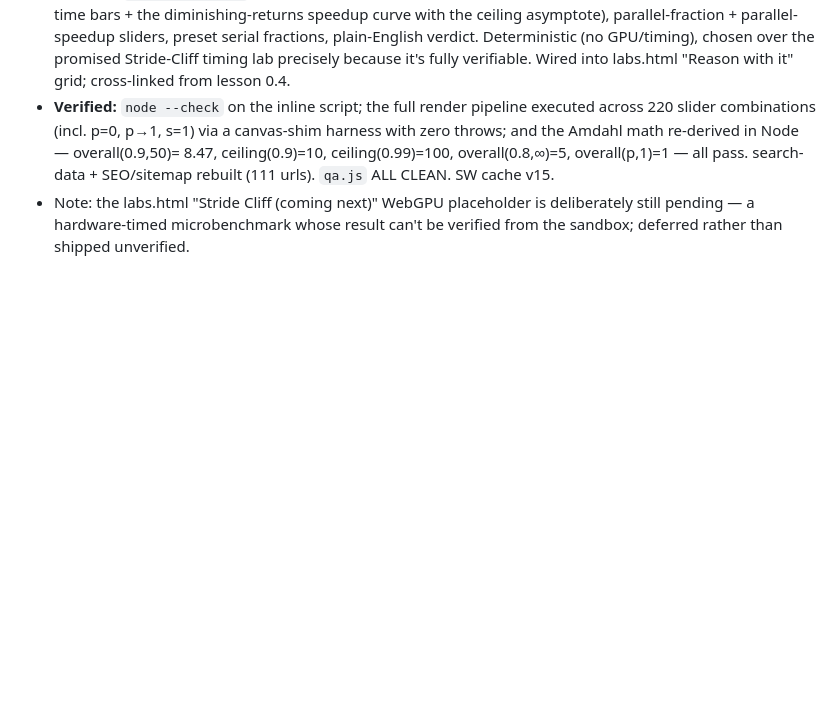
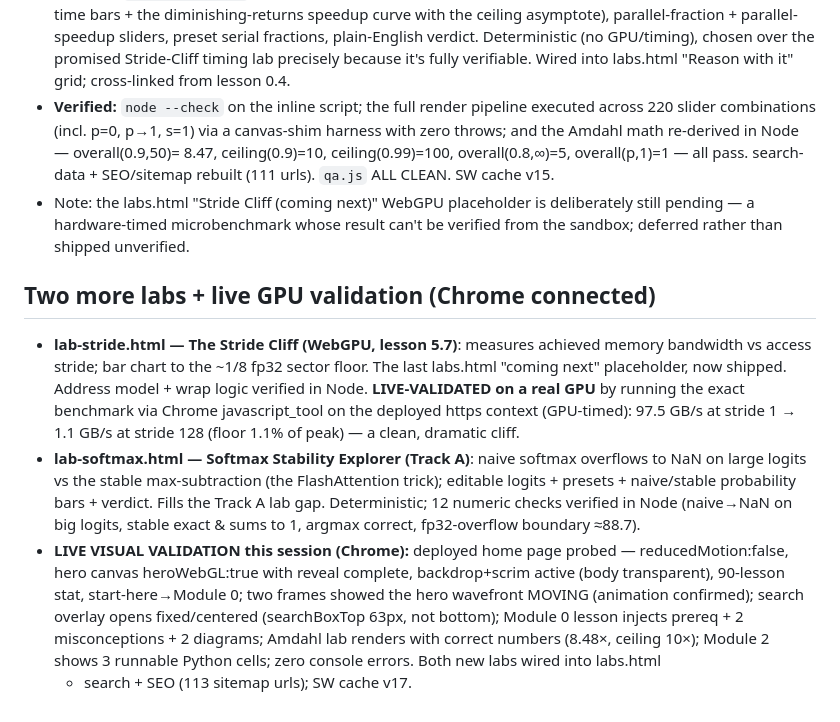
Before and after one commit to saipavan333/gpu-mastery, a Markdown page: TRACKS-PROGRESS.md, the part around the change. Drawn GitHub-style; blank space fills up the shorter version.

Commit message:
Ledger: two new labs (stride-cliff live-validated on GPU 97.5->1.1 GB/s; softmax stability) + full live Chrome validation record

```diff
--- a/TRACKS-PROGRESS.md
+++ b/TRACKS-PROGRESS.md
@@ -567,3 +567,25 @@ remains deferred by the owner's explicit "build product, defer selling" decision
 - Note: the labs.html "Stride Cliff (coming next)" WebGPU placeholder is deliberately
   still pending — a hardware-timed microbenchmark whose result can't be verified from
   the sandbox; deferred rather than shipped unverified.
+
+## Two more labs + live GPU validation (Chrome connected)
+
+- **lab-stride.html — The Stride Cliff (WebGPU, lesson 5.7)**: measures achieved
+  memory bandwidth vs access stride; bar chart to the ~1/8 fp32 sector floor. The
+  last labs.html "coming next" placeholder, now shipped. Address model + wrap logic
+  verified in Node. **LIVE-VALIDATED on a real GPU** by running the exact benchmark
+  via Chrome javascript_tool on the deployed https context (GPU-timed): 97.5 GB/s at
+  stride 1 → 1.1 GB/s at stride 128 (floor 1.1% of peak) — a clean, dramatic cliff.
+- **lab-softmax.html — Softmax Stability Explorer (Track A)**: naive softmax overflows
+  to NaN on large logits vs the stable max-subtraction (the FlashAttention trick);
+  editable logits + presets + naive/stable probability bars + verdict. Fills the
+  Track A lab gap. Deterministic; 12 numeric checks verified in Node (naive→NaN on big
+  logits, stable exact & sums to 1, argmax correct, fp32-overflow boundary ≈88.7).
+- **LIVE VISUAL VALIDATION this session (Chrome):** deployed home page probed —
+  reducedMotion:false, hero canvas heroWebGL:true with reveal complete, backdrop+scrim
+  active (body transparent), 90-lesson stat, start-here→Module 0; two frames showed the
+  hero wavefront MOVING (animation confirmed); search overlay opens fixed/centered
+  (searchBoxTop 63px, not bottom); Module 0 lesson injects prereq + 2 misconceptions +
+  2 diagrams; Amdahl lab renders with correct numbers (8.48×, ceiling 10×); Module 2
+  shows 3 runnable Python cells; zero console errors. Both new labs wired into labs.html
+  + search + SEO (113 sitemap urls); SW cache v17.
```
